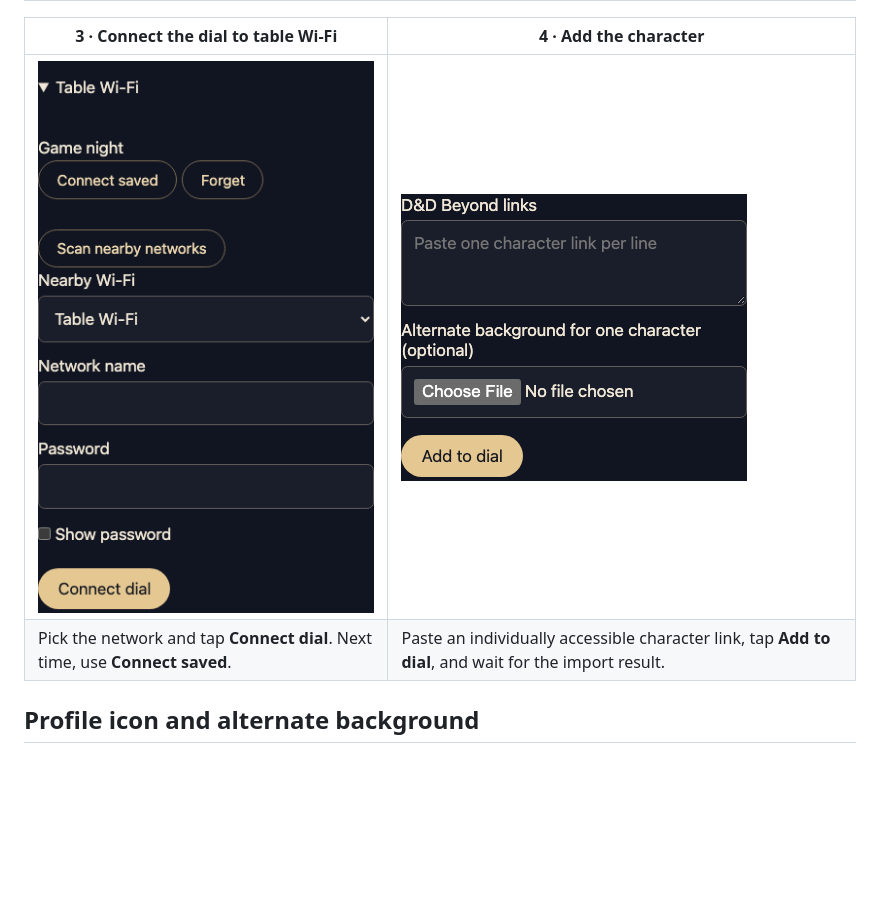
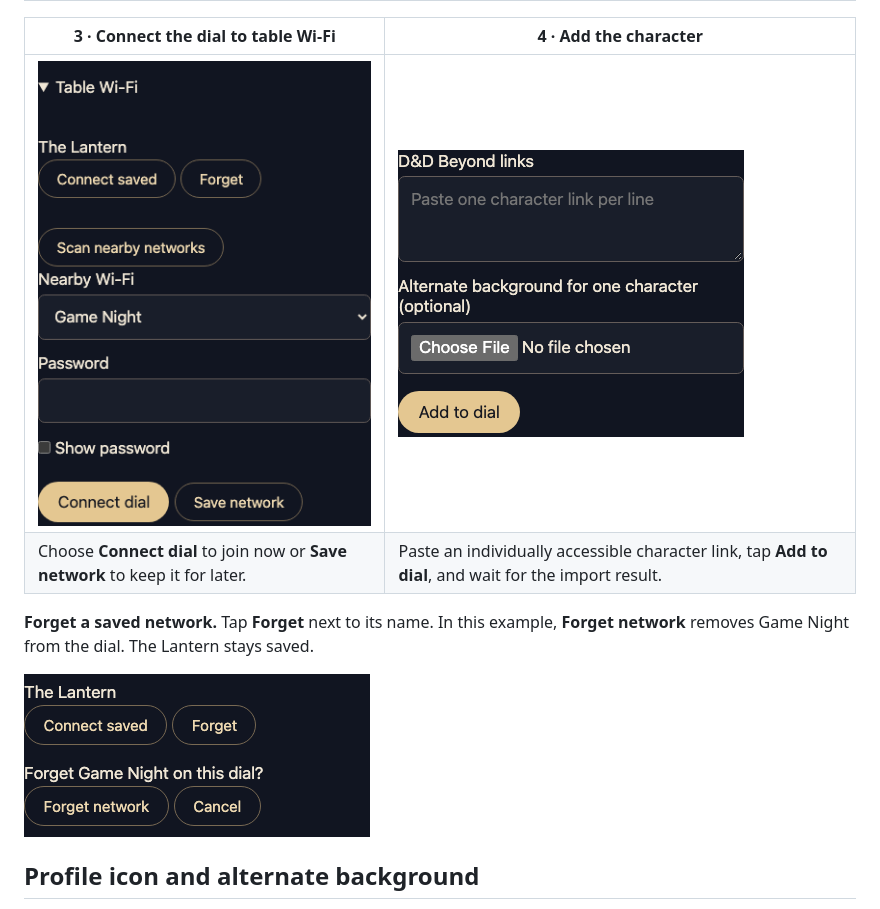
Before and after one commit to colombod/dnd-companion, a Markdown page: docs/MANUAL.md, the part around the change. Rendered like a GitHub page; pictures changed too: docs/screens/guide/phone-forget.png (added), docs/screens/guide/phone-wifi.png; blank space fills up the shorter version.

Commit message:
Show one network name field and illustrate phone save and forget

```diff
--- a/docs/MANUAL.md
+++ b/docs/MANUAL.md
@@ -100,8 +100,12 @@ Tap the top arc on the character picker or sheet, then **Language**. Tap **Engli
 
 | 3 · Connect the dial to table Wi-Fi | 4 · Add the character |
 | --- | --- |
-| ![Phone controls for saved networks, nearby Wi-Fi, password visibility and Connect dial](screens/guide/phone-wifi.png) | ![Phone form with D&D Beyond links, optional background and Add to dial](screens/guide/phone-links.png) |
-| Pick the network and tap **Connect dial**. Next time, use **Connect saved**. | Paste an individually accessible character link, tap **Add to dial**, and wait for the import result. |
+| ![Table Wi-Fi with the nearby network Game Night selected and the Connect dial and Save network buttons below its password field](screens/guide/phone-wifi.png) | ![Phone form with D&D Beyond links, optional background and Add to dial](screens/guide/phone-links.png) |
+| Choose **Connect dial** to join now or **Save network** to keep it for later. | Paste an individually accessible character link, tap **Add to dial**, and wait for the import result. |
+
+**Forget a saved network.** Tap **Forget** next to its name. In this example, **Forget network** removes Game Night from the dial. The Lantern stays saved.
+
+![Phone asking “Forget Game Night on this dial?” with Forget network and Cancel under that row](screens/guide/phone-forget.png)
 
 ## Profile icon and alternate background
 
```
Also changed, not shown: 1 other file.
